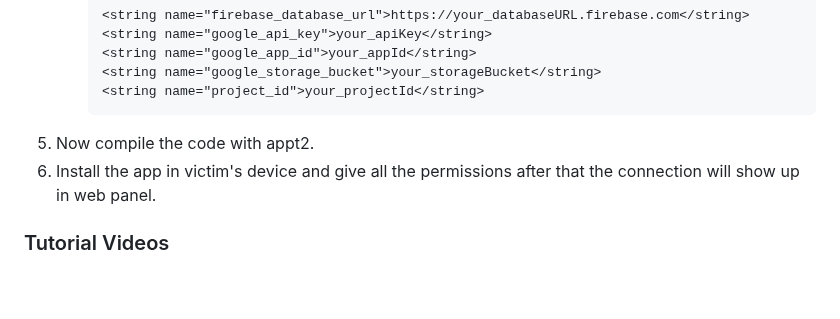
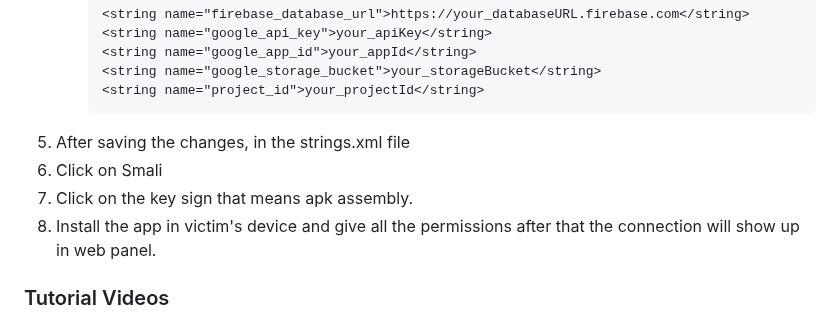
Before and after one commit to pashamasr01287654800/AIRAVAT, a Markdown page: README.md, the part around one of its changes. Drawn GitHub-style; blank space fills up the shorter version.

````diff
--- a/README.md
+++ b/README.md
@@ -89,7 +89,9 @@
        <string name="google_storage_bucket">your_storageBucket</string>
        <string name="project_id">your_projectId</string>
        ```
- 1. Now compile the code with appt2.
+ 1. After saving the changes, in the strings.xml file
+ 1. Click on Smali
+ 1. Click on the key sign that means apk assembly.
  1. Install the app in victim's device and give all the permissions after that the connection will show up in web panel.
   ### Tutorial Videos
   1. https://t.me/AiravatRat/3 (Mr.Ethical YT)
````
Also changed, not shown: other parts of README.md (+1 -1 lines).
